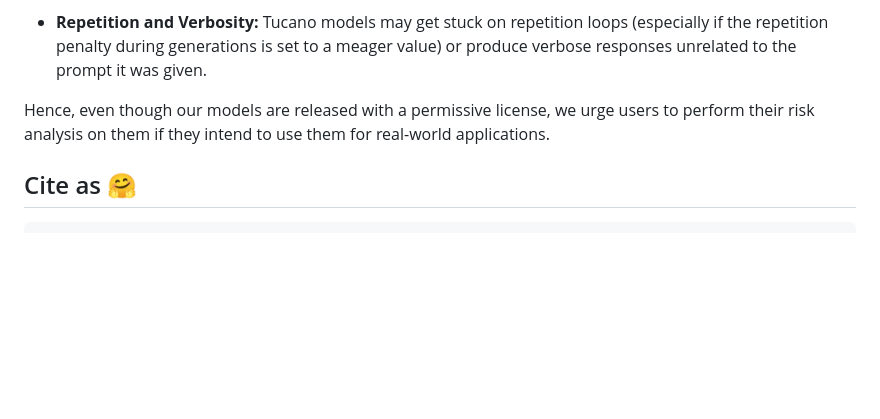
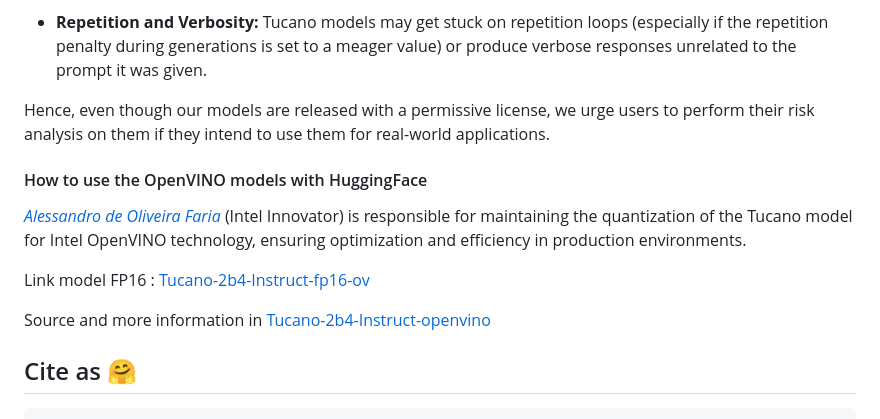
Before and after one commit to Nkluge-correa/Tucano, a Markdown page: README.md, the part around the change. Drawn GitHub-style; blank space fills up the shorter version.

````diff
--- a/README.md
+++ b/README.md
@@ -101,6 +101,15 @@ Like almost all other language models trained on large text datasets scraped fro
 
 Hence, even though our models are released with a permissive license, we urge users to perform their risk analysis on them if they intend to use them for real-world applications.
 
+#### How to use the OpenVINO models with HuggingFace
+
+[_Alessandro de Oliveira Faria_](https://github.com/cabelo) (Intel Innovator) is responsible for maintaining the quantization of the Tucano model for Intel OpenVINO technology, ensuring optimization and efficiency in production environments.
+
+Link model FP16 : [Tucano-2b4-Instruct-fp16-ov](https://huggingface.co/cabelo/Tucano-2b4-Instruct-fp16-ov)
+
+Source and more information in [Tucano-2b4-Instruct-openvino](https://github.com/cabelo/Tucano-2b4-Instruct-openvino)
+
+
 ## Cite as 🤗
 
 ```latex
````
